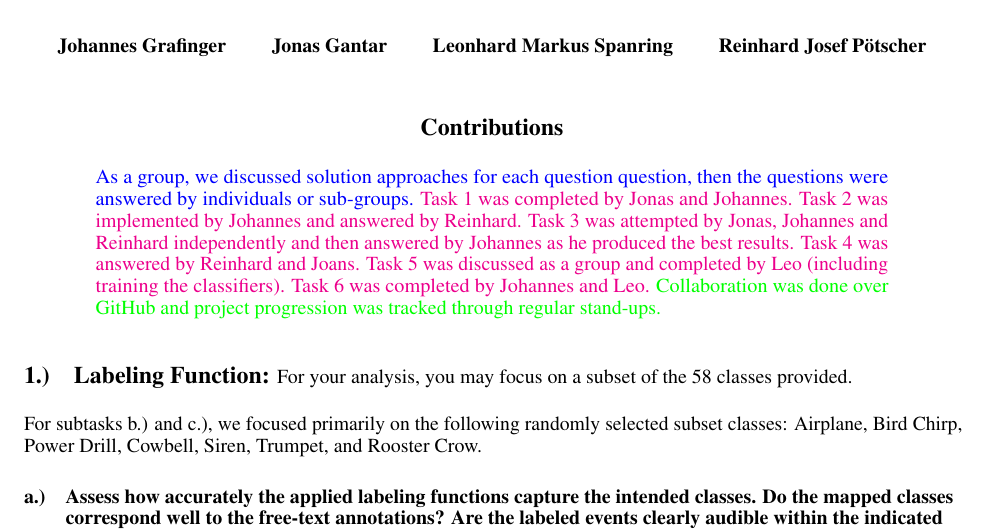
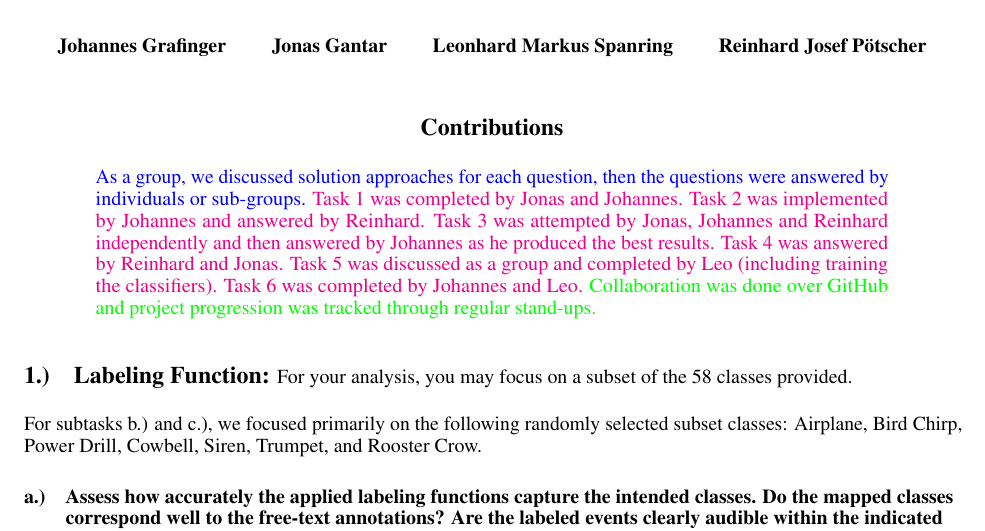
Before and after one commit to TJonasT/Project-MLCP-JKU-2025S, a LaTeX document (3_classification/report/MLPC2025_team-observe_task-03-classification_report.tex): part of page 1 of 7, cut so that both start at the same text. Compiled offline with pdfLaTeX.

Commit message:
Update MLPC2025_team-observe_task-03-classification_report.tex
spelling correction JG

```diff
--- a/3_classification/report/MLPC2025_team-observe_task-03-classification_report.tex
+++ b/3_classification/report/MLPC2025_team-observe_task-03-classification_report.tex
@@ -64,8 +64,8 @@
 \maketitle
 
 \begin{contributions}
-  \textcolor{blue}{As a group, we discussed solution approaches for each question question, then the questions were answered by individuals or sub-groups.}
-  \textcolor{magenta}{Task 1 was completed by Jonas and Johannes. Task 2 was implemented by Johannes and answered by Reinhard. Task 3 was attempted by Jonas, Johannes and Reinhard independently and then answered by Johannes as he produced the best results. Task 4 was answered by Reinhard and Joans. Task 5 was discussed as a group and completed by Leo (including training the classifiers). Task 6 was completed by Johannes and Leo.}
+  \textcolor{blue}{As a group, we discussed solution approaches for each question, then the questions were answered by individuals or sub-groups.}
+  \textcolor{magenta}{Task 1 was completed by Jonas and Johannes. Task 2 was implemented by Johannes and answered by Reinhard. Task 3 was attempted by Jonas, Johannes and Reinhard independently and then answered by Johannes as he produced the best results. Task 4 was answered by Reinhard and Jonas. Task 5 was discussed as a group and completed by Leo (including training the classifiers). Task 6 was completed by Johannes and Leo.}
   \textcolor{green}{Collaboration was done over GitHub and project progression was tracked through regular stand-ups.}
 \end{contributions}
 
```
